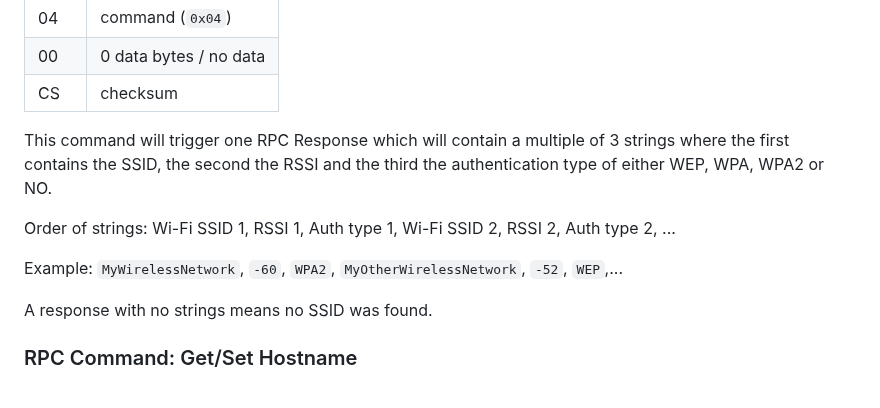
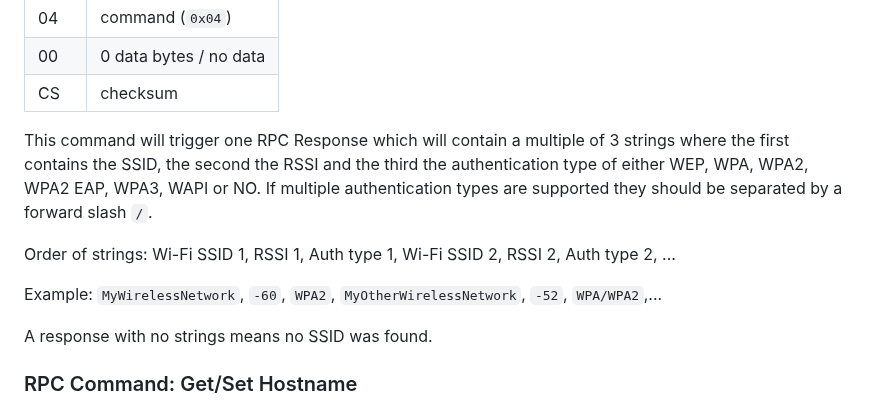
Before and after one commit to improv-wifi/website, a Markdown page: src/ble.md, the part around the change. Rendered like a GitHub page.

Commit message:
Clarifications for wifi scanning auth type

```diff
--- a/src/ble.md
+++ b/src/ble.md
@@ -180,11 +180,12 @@ Command ID: `0x04`
 | CS   | checksum               |
 
 This command will trigger one RPC Response which will contain a multiple of 3 strings where the first contains the SSID,
-the second the RSSI and the third the authentication type of either WEP, WPA, WPA2 or NO.
+the second the RSSI and the third the authentication type of either WEP, WPA, WPA2, WPA2 EAP, WPA3, WAPI or NO. If
+multiple authentication types are supported they should be separated by a forward slash `/`.
 
 Order of strings: Wi-Fi SSID 1, RSSI 1, Auth type 1, Wi-Fi SSID 2, RSSI 2, Auth type 2, ...
 
-Example: `MyWirelessNetwork`, `-60`, `WPA2`, `MyOtherWirelessNetwork`, `-52`, `WEP`,...
+Example: `MyWirelessNetwork`, `-60`, `WPA2`, `MyOtherWirelessNetwork`, `-52`, `WPA/WPA2`,...
 
 A response with no strings means no SSID was found.
 
```
